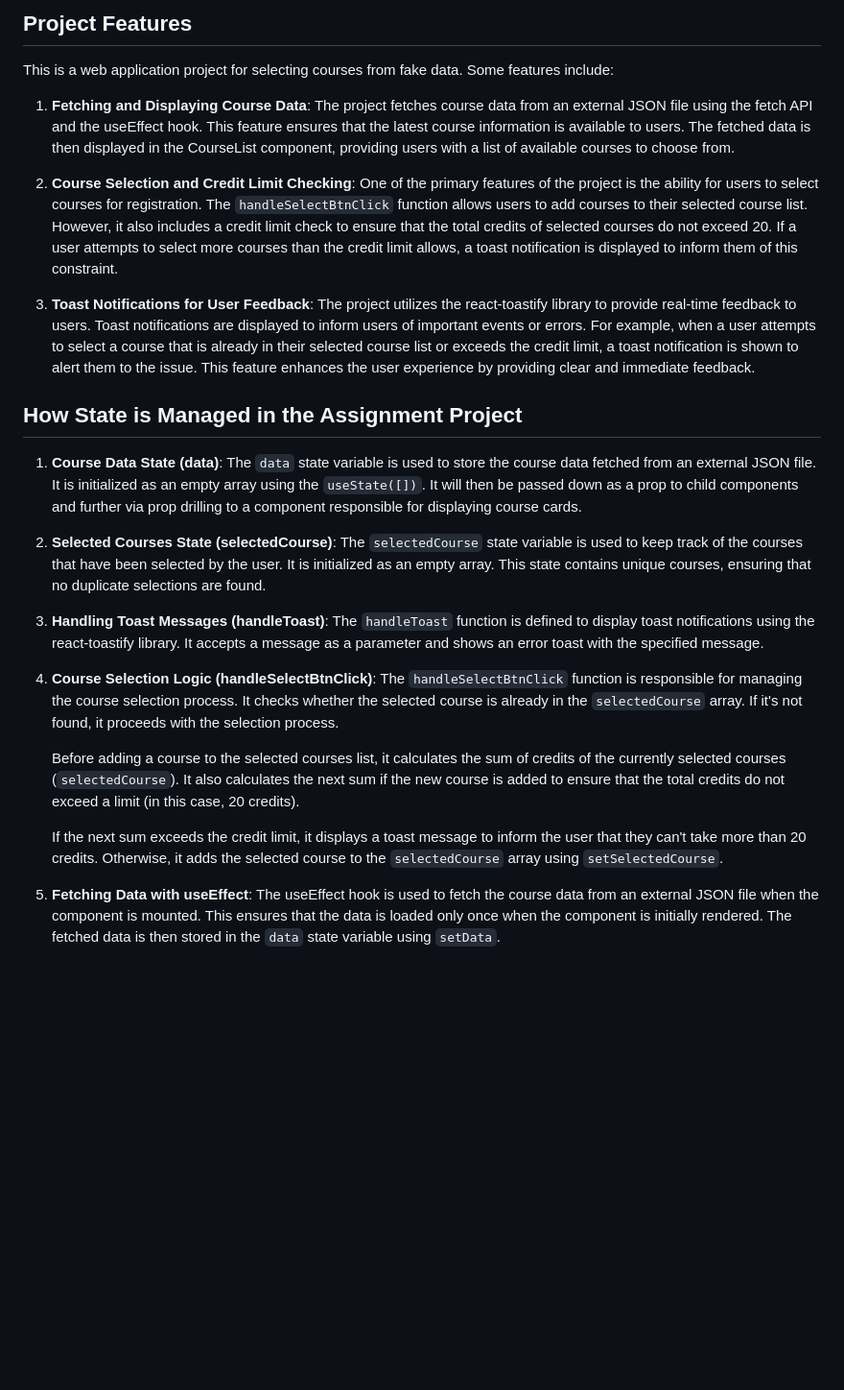
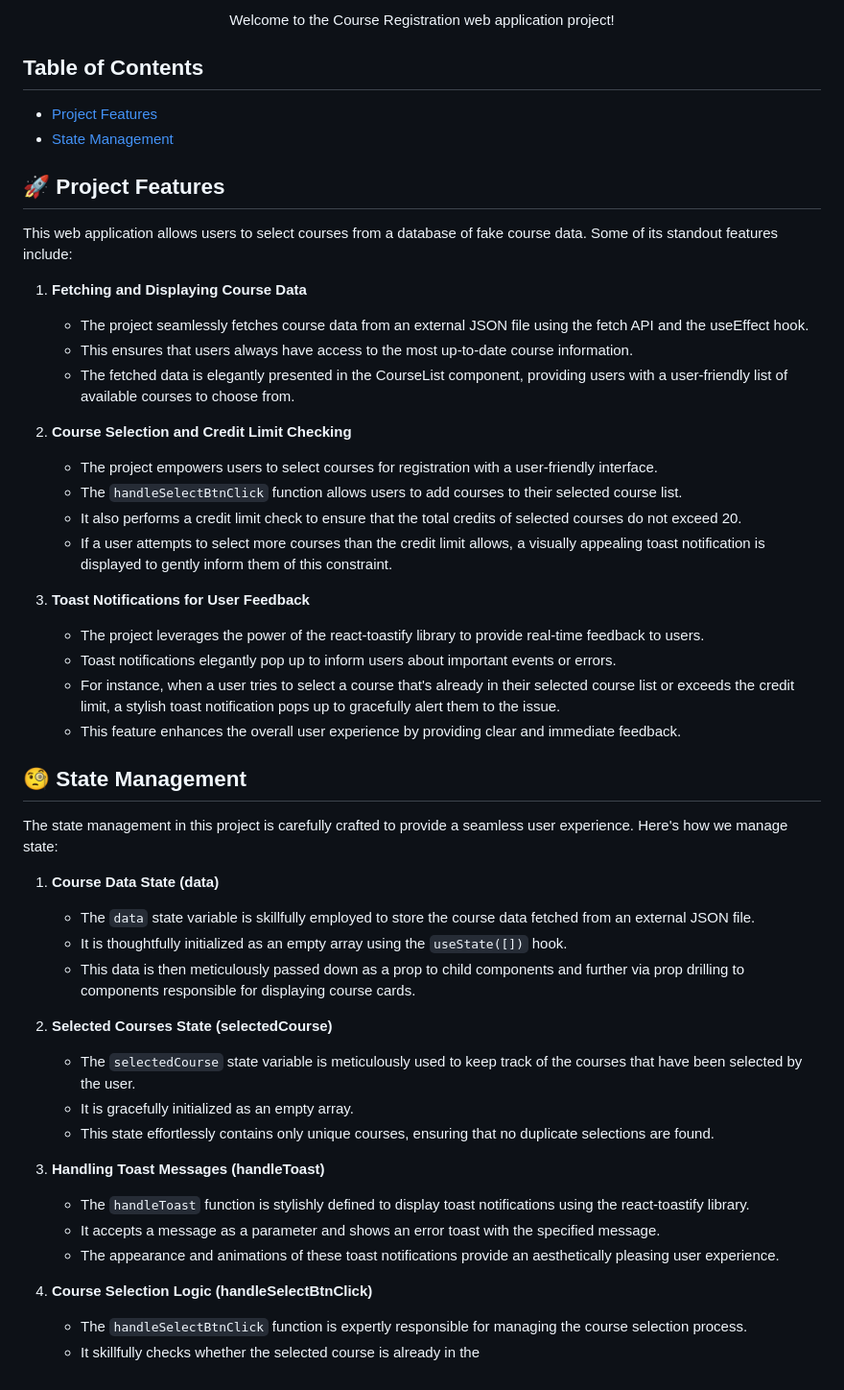
Before and after one commit to Fahim-Arefin/clipboard, a Markdown page: README.md, the part around one of its changes. Shown at 96% size. GitHub-like rendering; blank space fills up the shorter version.

```diff
--- a/README.md
+++ b/README.md
@@ -2,26 +2,50 @@
 
-## Project Features
+<p align="center">Welcome to the Course Registration web application project!</p>
 
-This is a web application project for selecting courses from fake data. Some features include:
+## Table of Contents
+- [Project Features](#project-features)
+- [State Management](#state-management)
 
-1. **Fetching and Displaying Course Data**: The project fetches course data from an external JSON file using the fetch API and the useEffect hook. This feature ensures that the latest course information is available to users. The fetched data is then displayed in the CourseList component, providing users with a list of available courses to choose from.
+## 🚀 Project Features
 
-2. **Course Selection and Credit Limit Checking**: One of the primary features of the project is the ability for users to select courses for registration. The `handleSelectBtnClick` function allows users to add courses to their selected course list. However, it also includes a credit limit check to ensure that the total credits of selected courses do not exceed 20. If a user attempts to select more courses than the credit limit allows, a toast notification is displayed to inform them of this constraint.
+This web application allows users to select courses from a database of fake course data. Some of its standout features include:
 
-3. **Toast Notifications for User Feedback**: The project utilizes the react-toastify library to provide real-time feedback to users. Toast notifications are displayed to inform users of important events or errors. For example, when a user attempts to select a course that is already in their selected course list or exceeds the credit limit, a toast notification is shown to alert them to the issue. This feature enhances the user experience by providing clear and immediate feedback.
+1. **Fetching and Displaying Course Data**
+   - The project seamlessly fetches course data from an external JSON file using the fetch API and the useEffect hook.
+   - This ensures that users always have access to the most up-to-date course information.
+   - The fetched data is elegantly presented in the CourseList component, providing users with a user-friendly list of available courses to choose from.
 
-## How State is Managed in the Assignment Project
+2. **Course Selection and Credit Limit Checking**
+   - The project empowers users to select courses for registration with a user-friendly interface.
+   - The `handleSelectBtnClick` function allows users to add courses to their selected course list.
+   - It also performs a credit limit check to ensure that the total credits of selected courses do not exceed 20.
+   - If a user attempts to select more courses than the credit limit allows, a visually appealing toast notification is displayed to gently inform them of this constraint.
 
-1. **Course Data State (data)**: The `data` state variable is used to store the course data fetched from an external JSON file. It is initialized as an empty array using the `useState([])`. It will then be passed down as a prop to child components and further via prop drilling to a component responsible for displaying course cards.
+3. **Toast Notifications for User Feedback**
+   - The project leverages the power of the react-toastify library to provide real-time feedback to users.
+   - Toast notifications elegantly pop up to inform users about important events or errors.
+   - For instance, when a user tries to select a course that's already in their selected course list or exceeds the credit limit, a stylish toast notification pops up to gracefully alert them to the issue.
+   - This feature enhances the overall user experience by providing clear and immediate feedback.
 
-2. **Selected Courses State (selectedCourse)**: The `selectedCourse` state variable is used to keep track of the courses that have been selected by the user. It is initialized as an empty array. This state contains unique courses, ensuring that no duplicate selections are found.
+## 🧐 State Management
 
-3. **Handling Toast Messages (handleToast)**: The `handleToast` function is defined to display toast notifications using the react-toastify library. It accepts a message as a parameter and shows an error toast with the specified message.
+The state management in this project is carefully crafted to provide a seamless user experience. Here's how we manage state:
 
-4. **Course Selection Logic (handleSelectBtnClick)**: The `handleSelectBtnClick` function is responsible for managing the course selection process. It checks whether the selected course is already in the `selectedCourse` array. If it's not found, it proceeds with the selection process.
+1. **Course Data State (data)**
+   - The `data` state variable is skillfully employed to store the course data fetched from an external JSON file.
+   - It is thoughtfully initialized as an empty array using the `useState([])` hook.
+   - This data is then meticulously passed down as a prop to child components and further via prop drilling to components responsible for displaying course cards.
 
-   Before adding a course to the selected courses list, it calculates the sum of credits of the currently selected courses (`selectedCourse`). It also calculates the next sum if the new course is added to ensure that the total credits do not exceed a limit (in this case, 20 credits).
+2. **Selected Courses State (selectedCourse)**
+   - The `selectedCourse` state variable is meticulously used to keep track of the courses that have been selected by the user.
+   - It is gracefully initialized as an empty array.
+   - This state effortlessly contains only unique courses, ensuring that no duplicate selections are found.
 
-   If the next sum exceeds the credit limit, it displays a toast message to inform the user that they can't take more than 20 credits. Otherwise, it adds the selected course to the `selectedCourse` array using `setSelectedCourse`.
+3. **Handling Toast Messages (handleToast)**
+   - The `handleToast` function is stylishly defined to display toast notifications using the react-toastify library.
+   - It accepts a message as a parameter and shows an error toast with the specified message.
+   - The appearance and animations of these toast notifications provide an aesthetically pleasing user experience.
 
-5. **Fetching Data with useEffect**: The useEffect hook is used to fetch the course data from an external JSON file when the component is mounted. This ensures that the data is loaded only once when the component is initially rendered. The fetched data is then stored in the `data` state variable using `setData`.
+4. **Course Selection Logic (handleSelectBtnClick)**
+   - The `handleSelectBtnClick` function is expertly responsible for managing the course selection process.
+   - It skillfully checks whether the selected course is already in the
```
Also changed, not shown: other parts of README.md (+1 -1 lines).
